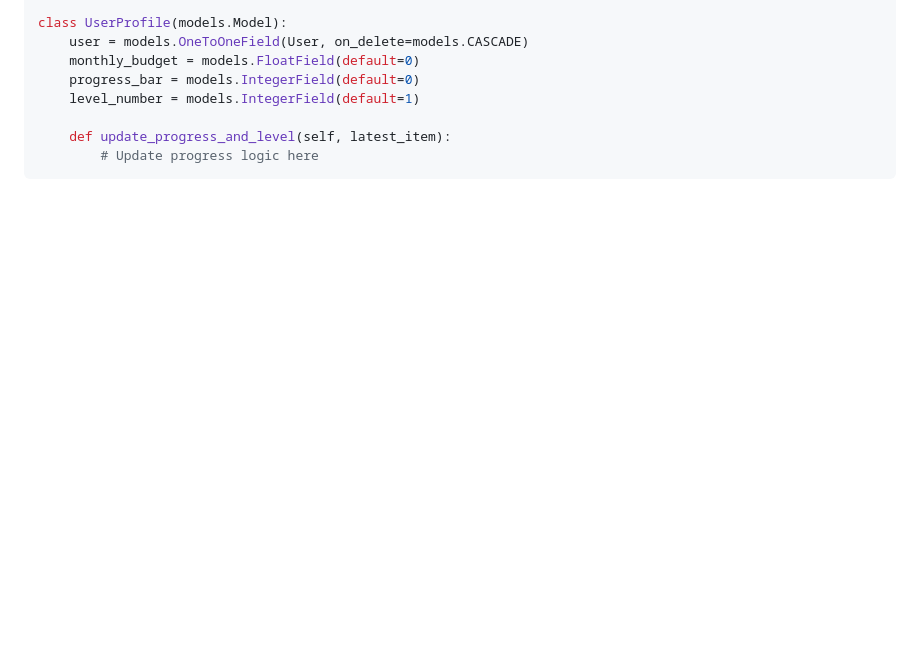
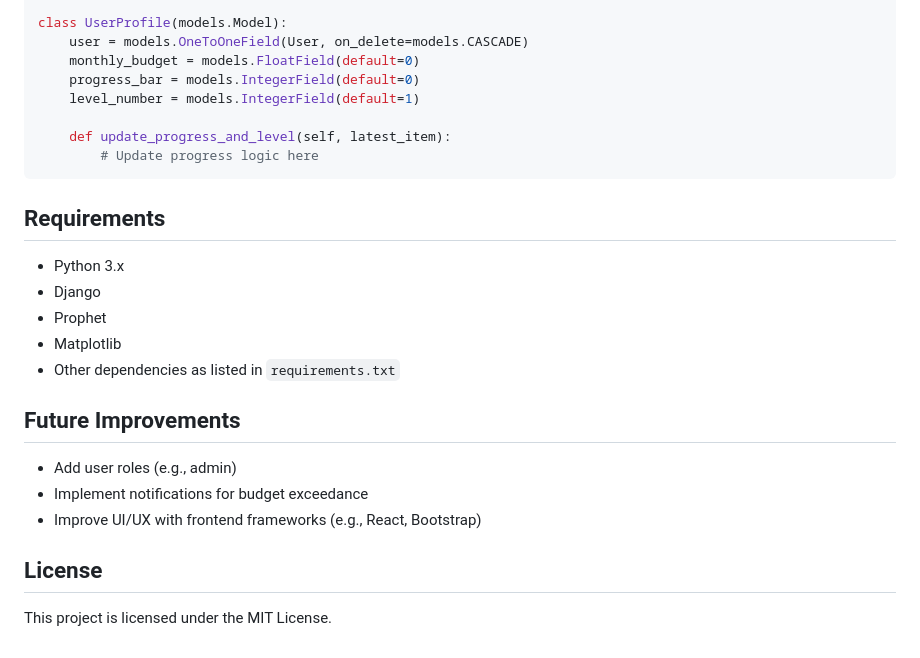
Before and after one commit to ZENODIUM/Finance-Tracker, a Markdown page: README.md, the part around the change. Rendered like a GitHub page; blank space fills up the shorter version.

````diff
--- a/README.md
+++ b/README.md
@@ -140,3 +140,20 @@ class UserProfile(models.Model):
     def update_progress_and_level(self, latest_item):
         # Update progress logic here
 ```
+## Requirements
+
+- Python 3.x
+- Django
+- Prophet
+- Matplotlib
+- Other dependencies as listed in `requirements.txt`
+
+## Future Improvements
+
+- Add user roles (e.g., admin)
+- Implement notifications for budget exceedance
+- Improve UI/UX with frontend frameworks (e.g., React, Bootstrap)
+
+## License
+
+This project is licensed under the MIT License.
````
